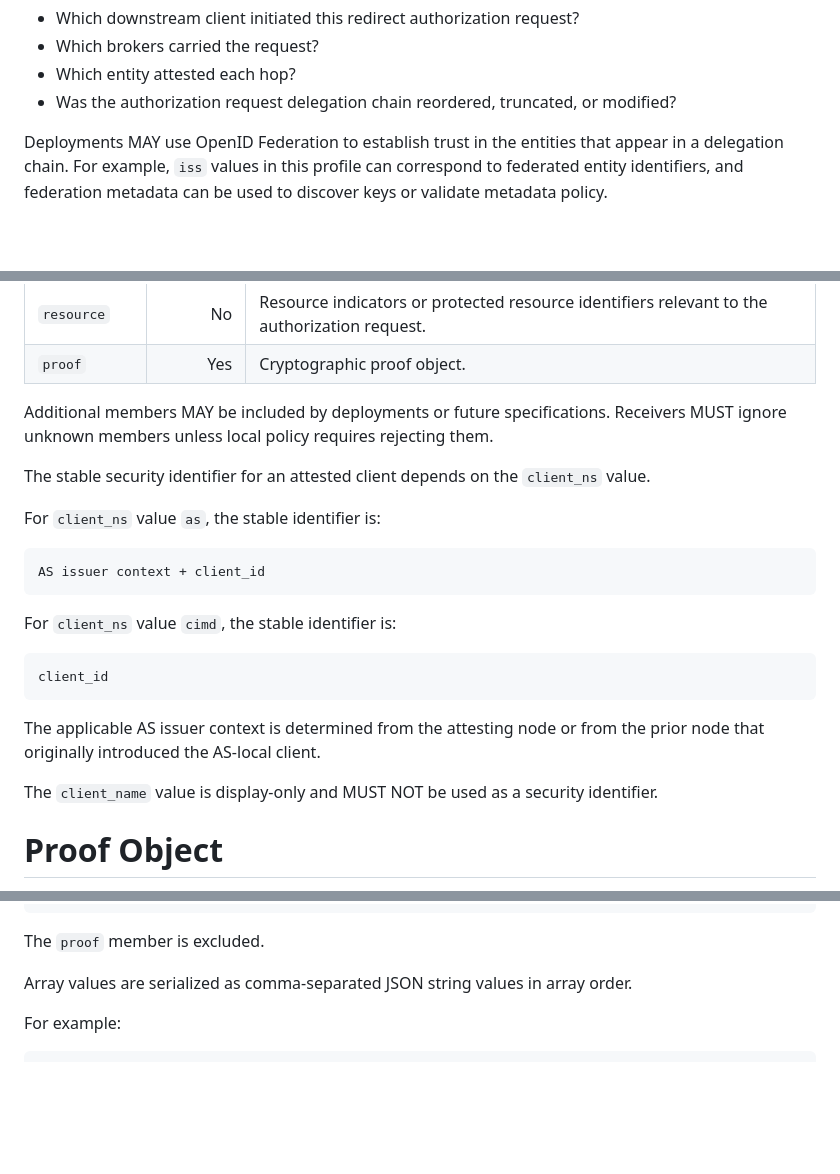
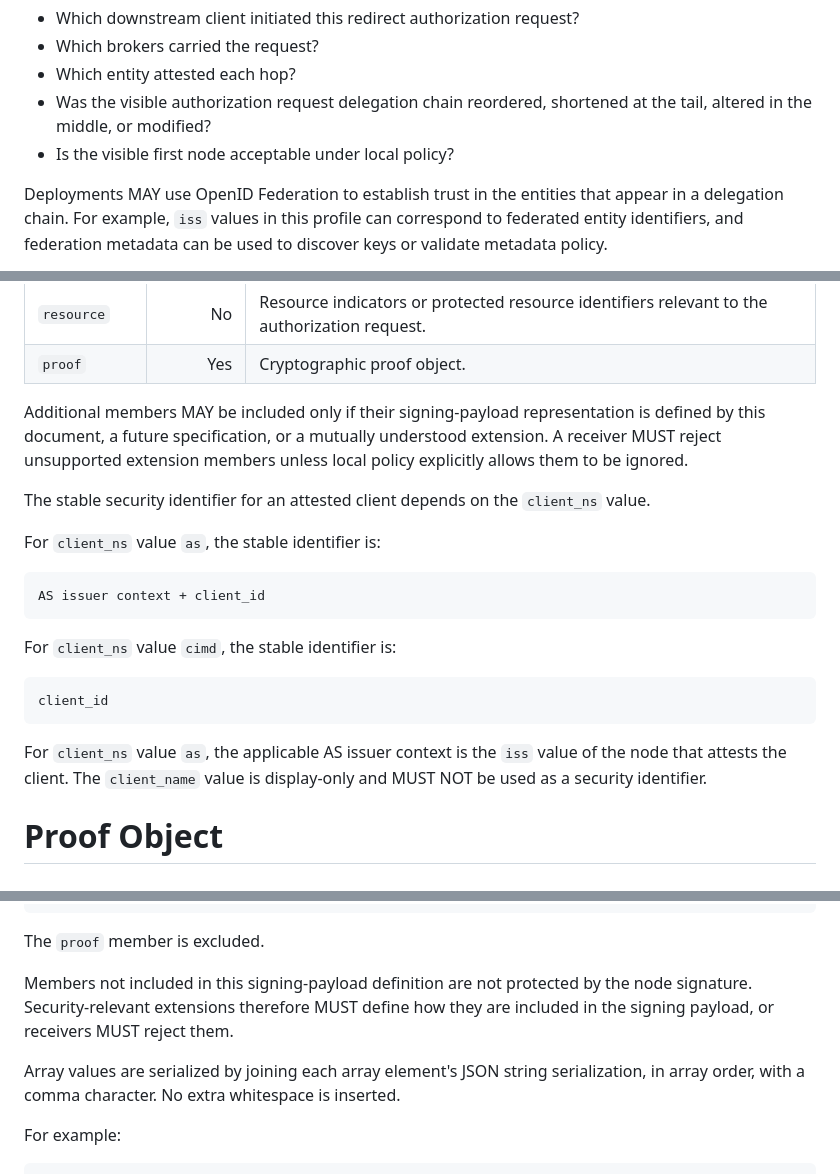
Before and after one commit to yaron-zehavi/oauth-authorization-request-delegation-chain, a Markdown page: draft-zehavi-oauth-authz-req-del-chain.md, 3 parts joined by grey strips. Rendered like a GitHub page; blank space fills up the shorter version.

```diff
--- a/draft-zehavi-oauth-authz-req-del-chain.md
+++ b/draft-zehavi-oauth-authz-req-del-chain.md
@@ -127,7 +127,8 @@ This document addresses transaction-specific authorization request delegation pa
 * Which downstream client initiated this redirect authorization request?
 * Which brokers carried the request?
 * Which entity attested each hop?
-* Was the authorization request delegation chain reordered, truncated, or modified?
+* Was the visible authorization request delegation chain reordered, shortened at the tail, altered in the middle, or modified?
+* Is the visible first node acceptable under local policy?
 
 Deployments MAY use OpenID Federation to establish trust in the entities that appear in a delegation chain. For example, `iss` values in this profile can correspond to federated entity identifiers, and federation metadata can be used to discover keys or validate metadata policy.
 
@@ -415,7 +416,10 @@ A delegation node is a JSON object with the following members.
 | `resource` | No | Resource indicators or protected resource identifiers relevant to the authorization request. |
 | `proof` | Yes | Cryptographic proof object. |
 
-Additional members MAY be included by deployments or future specifications. Receivers MUST ignore unknown members unless local policy requires rejecting them.
+Additional members MAY be included only if their signing-payload representation
+is defined by this document, a future specification, or a mutually understood
+extension. A receiver MUST reject unsupported extension members unless local
+policy explicitly allows them to be ignored.
 
 The stable security identifier for an attested client depends on the `client_ns` value.
 
@@ -431,8 +435,7 @@ For `client_ns` value `cimd`, the stable identifier is:
 client_id
 ~~~
 
-The applicable AS issuer context is determined from the attesting node or from the prior node that originally introduced the AS-local client.
-
+For `client_ns` value `as`, the applicable AS issuer context is the `iss` value of the node that attests the client.
 The `client_name` value is display-only and MUST NOT be used as a security identifier.
 
 # Proof Object
@@ -544,7 +547,13 @@ resource
 
 The `proof` member is excluded.
 
-Array values are serialized as comma-separated JSON string values in array order.
+Members not included in this signing-payload definition are not protected by the
+node signature. Security-relevant extensions therefore MUST define how they are
+included in the signing payload, or receivers MUST reject them.
+
+Array values are serialized by joining each array element's JSON string
+serialization, in array order, with a comma character. No extra whitespace is
+inserted.
 
 For example:
 
```
Also changed, not shown: other parts of draft-zehavi-oauth-authz-req-del-chain.md (+18 -17 lines).
